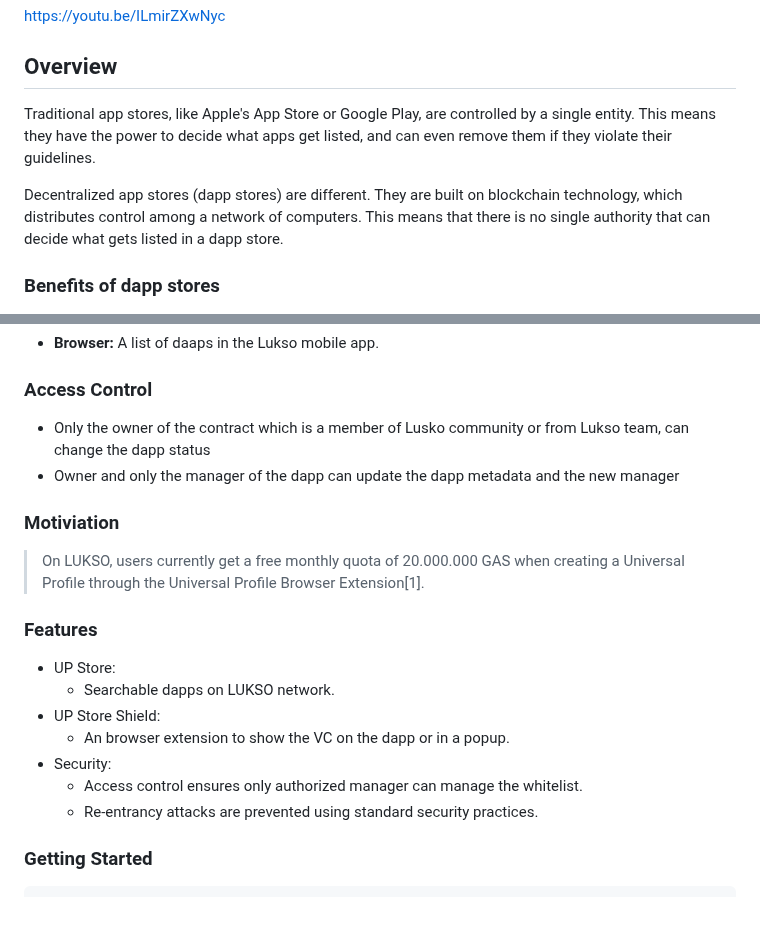
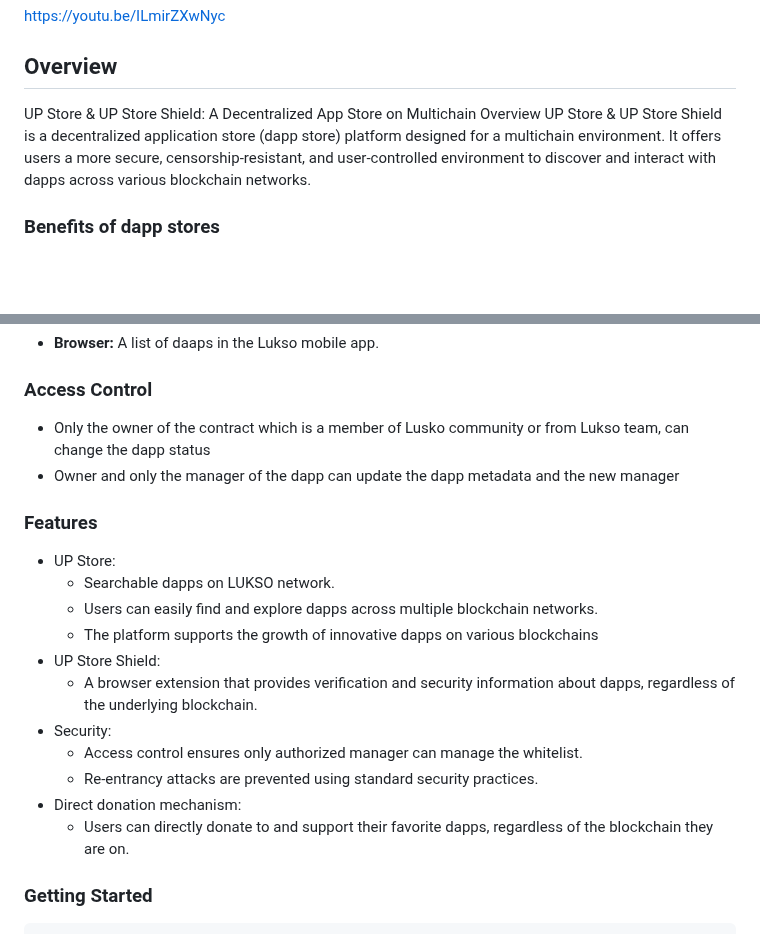
Before and after one commit to web3senior/upstore, a Markdown page: README.md, 2 parts joined by grey strips. Rendered like a GitHub page; blank space fills up the shorter version.

```diff
--- a/README.md
+++ b/README.md
@@ -19,9 +19,9 @@ https://youtu.be/ILmirZXwNyc
 
 ## Overview
 
-Traditional app stores, like Apple's App Store or Google Play, are controlled by a single entity. This means they have the power to decide what apps get listed, and can even remove them if they violate their guidelines.
-
-Decentralized app stores (dapp stores) are different. They are built on blockchain technology, which distributes control among a network of computers. This means that there is no single authority that can decide what gets listed in a dapp store.
+UP Store & UP Store Shield: A Decentralized App Store on Multichain
+Overview
+UP Store & UP Store Shield is a decentralized application store (dapp store) platform designed for a multichain environment. It offers users a more secure, censorship-resistant, and user-controlled environment to discover and interact with dapps across various blockchain networks.
 
 ### Benefits of dapp stores
 
@@ -38,19 +38,19 @@ Decentralized app stores (dapp stores) are different. They are built on blockcha
 - Only the owner of the contract which is a member of Lusko community or from Lukso team, can change the dapp status
 - Owner and only the manager of the dapp can update the dapp metadata and the new manager
 
-### Motiviation
-
-> On LUKSO, users currently get a free monthly quota of 20.000.000 GAS when creating a Universal Profile through the Universal Profile Browser Extension[1].
-
 ### Features
 
 - UP Store:
   - Searchable dapps on LUKSO network.
+  - Users can easily find and explore dapps across multiple blockchain networks.
+  - The platform supports the growth of innovative dapps on various blockchains
 - UP Store Shield:
-  - An browser extension to show the VC on the dapp or in a popup.
+  - A browser extension that provides verification and security information about dapps, regardless of the underlying blockchain.
 - Security:
   - Access control ensures only authorized manager can manage the whitelist.
   - Re-entrancy attacks are prevented using standard security practices.
+- Direct donation mechanism:
+  - Users can directly donate to and support their favorite dapps, regardless of the blockchain they are on.
 
 ### Getting Started
 
```
